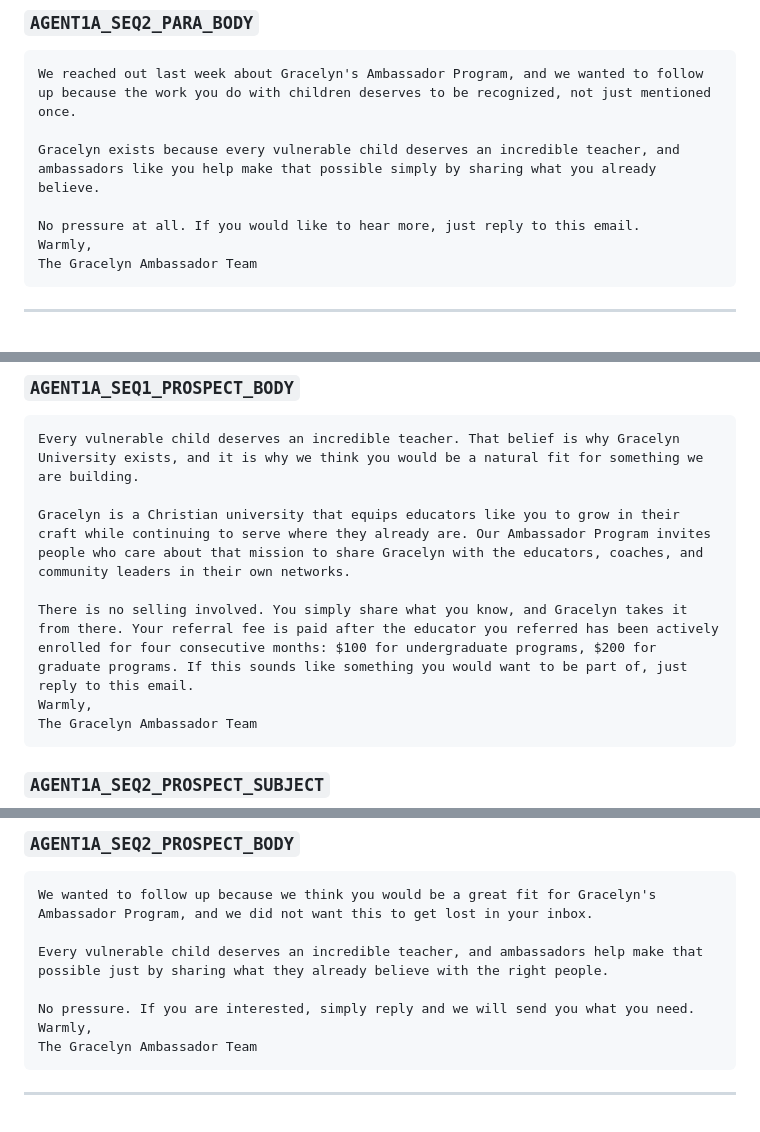
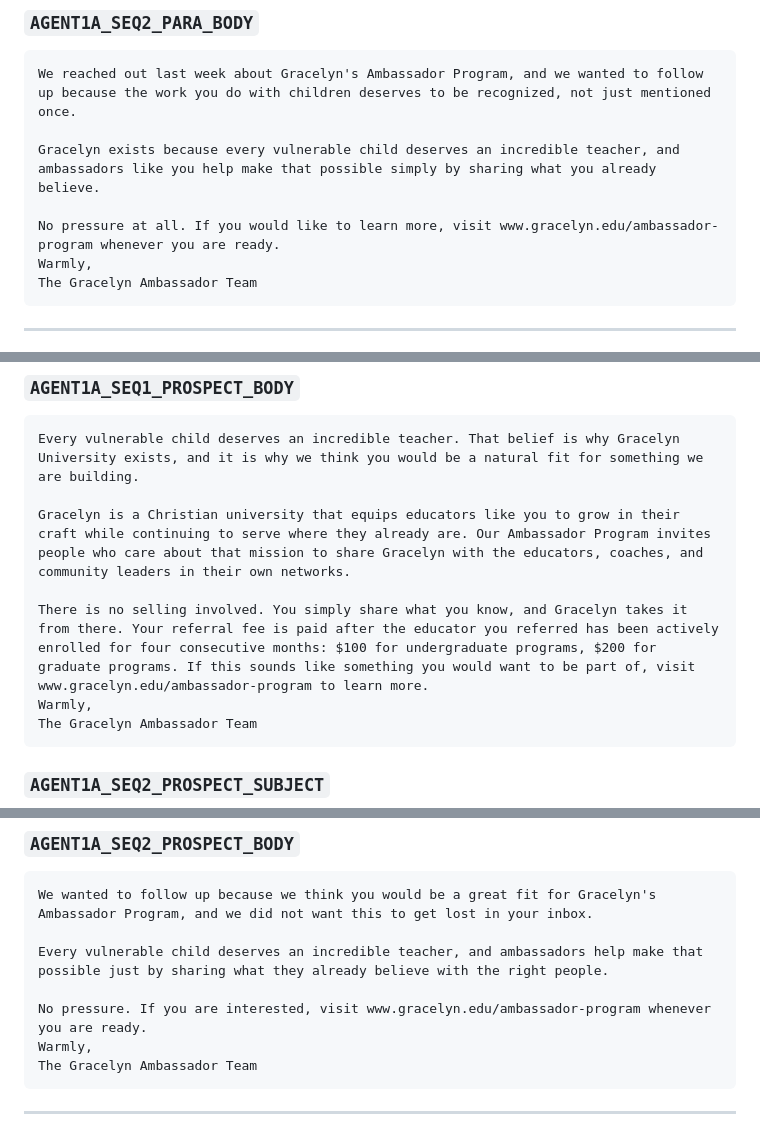
Before and after one commit to jbowman2015/gracelyn-ambassador, a Markdown page: docs/design/Agent_1A_Email_Templates.md, 3 parts joined by grey strips. Rendered like a GitHub page.

````diff
--- a/docs/design/Agent_1A_Email_Templates.md
+++ b/docs/design/Agent_1A_Email_Templates.md
@@ -71,7 +72,7 @@ We reached out last week about Gracelyn's Ambassador Program, and we wanted to f
 
 Gracelyn exists because every vulnerable child deserves an incredible teacher, and ambassadors like you help make that possible simply by sharing what you already believe.
 
-No pressure at all. If you would like to hear more, just reply to this email.
+No pressure at all. If you would like to learn more, visit www.gracelyn.edu/ambassador-program whenever you are ready.
 Warmly,
 The Gracelyn Ambassador Team
 ```
@@ -91,7 +92,7 @@ Every vulnerable child deserves an incredible teacher. That belief is why Gracel
 
 Gracelyn is a Christian university that equips educators like you to grow in their craft while continuing to serve where they already are. Our Ambassador Program invites people who care about that mission to share Gracelyn with the educators, coaches, and community leaders in their own networks.
 
-There is no selling involved. You simply share what you know, and Gracelyn takes it from there. Your referral fee is paid after the educator you referred has been actively enrolled for four consecutive months: $100 for undergraduate programs, $200 for graduate programs. If this sounds like something you would want to be part of, just reply to this email.
+There is no selling involved. You simply share what you know, and Gracelyn takes it from there. Your referral fee is paid after the educator you referred has been actively enrolled for four consecutive months: $100 for undergraduate programs, $200 for graduate programs. If this sounds like something you would want to be part of, visit www.gracelyn.edu/ambassador-program to learn more.
 Warmly,
 The Gracelyn Ambassador Team
 ```
@@ -107,7 +108,7 @@ We wanted to follow up because we think you would be a great fit for Gracelyn's
 
 Every vulnerable child deserves an incredible teacher, and ambassadors help make that possible just by sharing what they already believe with the right people.
 
-No pressure. If you are interested, simply reply and we will send you what you need.
+No pressure. If you are interested, visit www.gracelyn.edu/ambassador-program whenever you are ready.
 Warmly,
 The Gracelyn Ambassador Team
 ```
````
Also changed, not shown: other parts of docs/design/Agent_1A_Email_Templates.md (+10 -11 lines).
